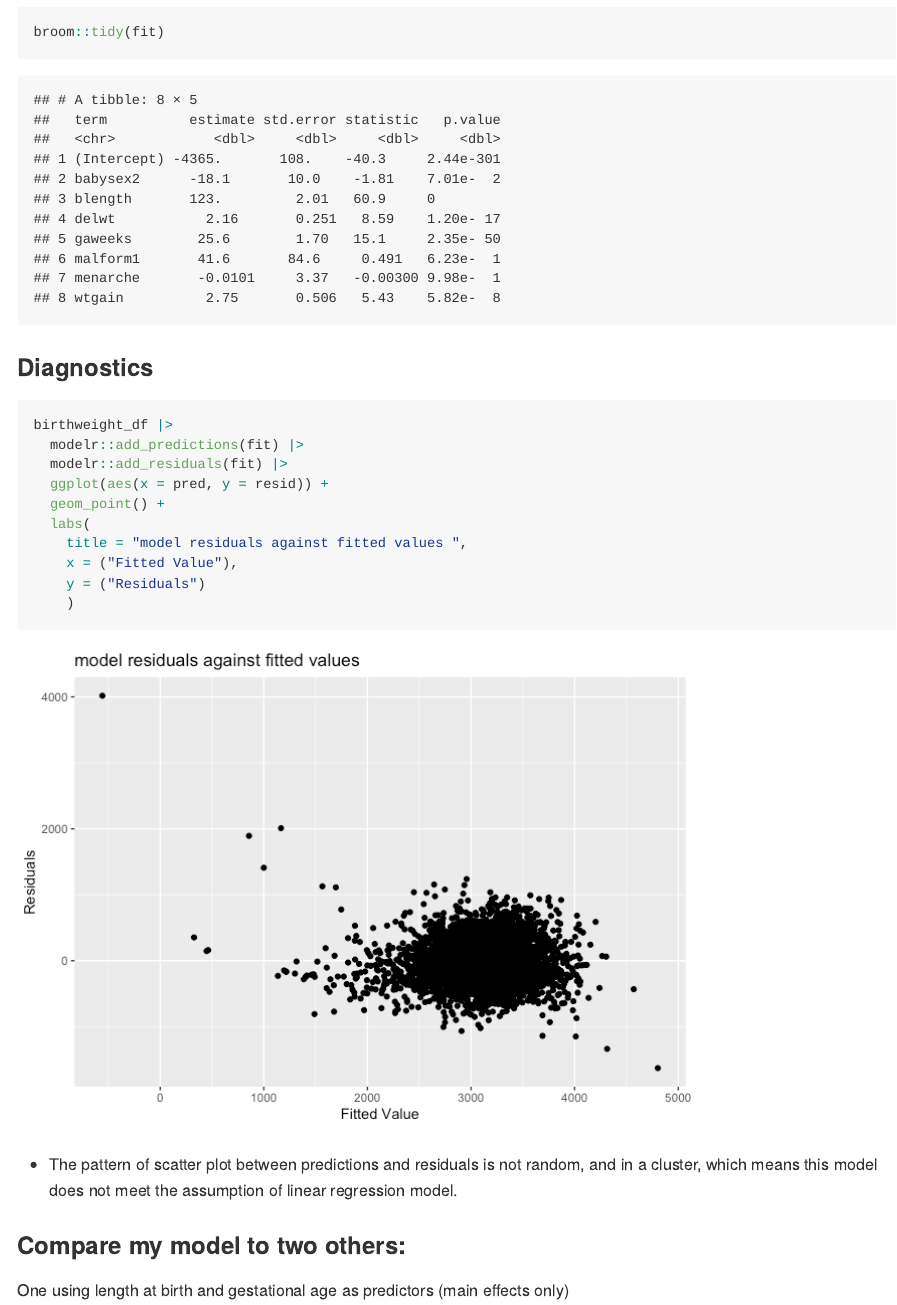
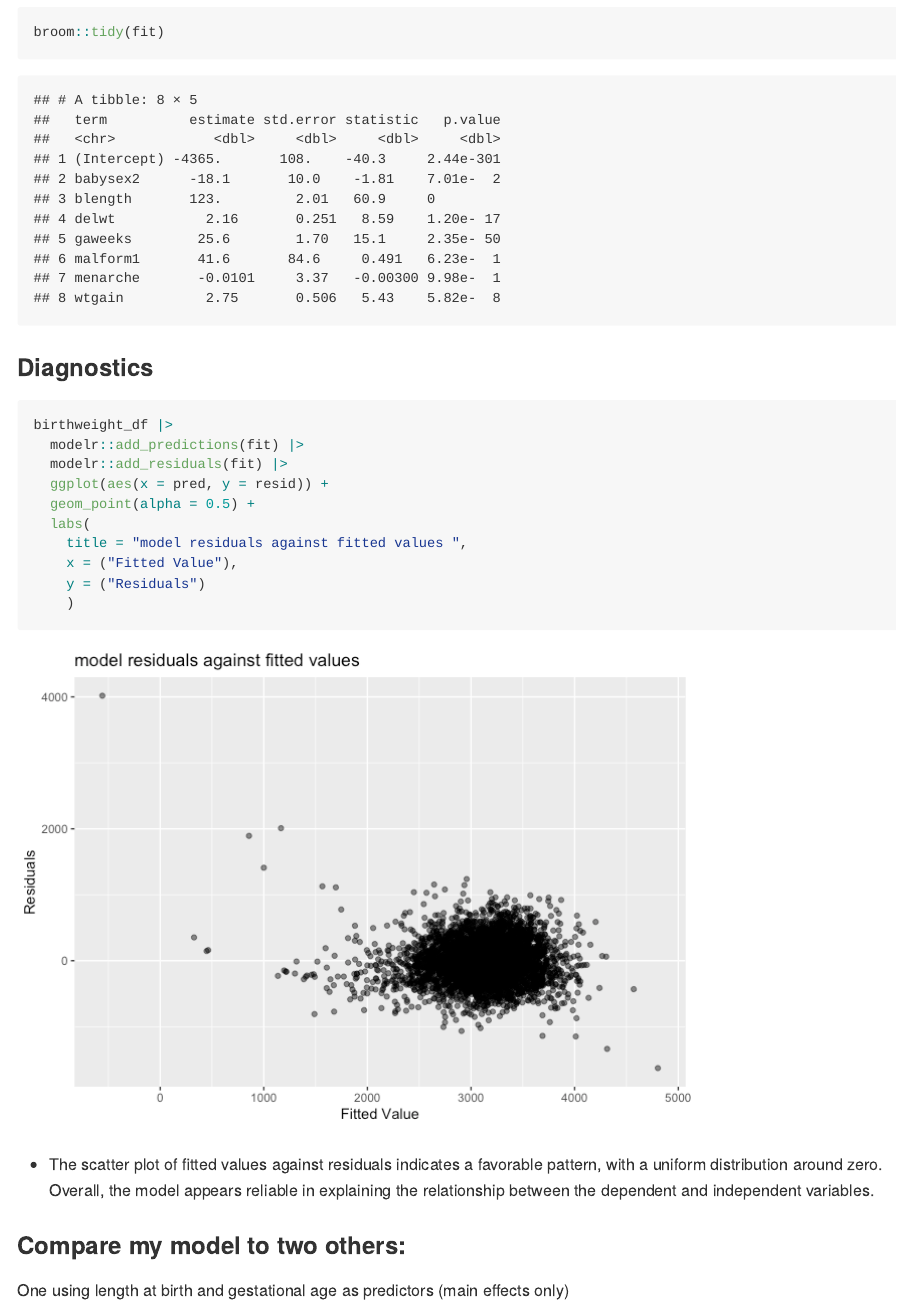
Before and after one commit to Qinting-Shen/p8105_hw6_qs2261, an R Markdown document (p8105_hw6_qs2261.Rmd): the page in a window 1100 px wide, from 4620 px down. The pictures show the output file p8105_hw6_qs2261.md that the author committed with the source, drawn offline in the style of GitHub; long lines of code are wrapped.

Commit message:
the final version

````diff
--- a/p8105_hw6_qs2261.Rmd
+++ b/p8105_hw6_qs2261.Rmd
@@ -141,7 +141,7 @@ birthweight_df |>
   modelr::add_predictions(fit) |>
   modelr::add_residuals(fit) |>
   ggplot(aes(x = pred, y = resid)) +
-  geom_point() +
+  geom_point(alpha = 0.5) +
   labs(
     title = "model residuals against fitted values ",
     x = ("Fitted Value"),
@@ -149,7 +149,7 @@ birthweight_df |>
     )
 ```
 
-* The pattern of scatter plot between predictions and residuals is not random, and in a cluster, which means this model does not meet the assumption of linear regression model.
+* The scatter plot of fitted values against residuals indicates a favorable pattern, with a uniform distribution around zero. Overall, the model appears reliable in explaining the relationship between the dependent and independent variables.
 
 
 ### Compare my model to two others:
````
Also changed, not shown: p8105_hw6_qs2261.md, p8105_hw6_qs2261_files/figure-gfm/unnamed-chunk-14-1.png, p8105_hw6_qs2261_files/figure-gfm/unnamed-chunk-3-1.png, p8105_hw6_qs2261_files/figure-gfm/unnamed-chunk-4-1.png, p8105_hw6_qs2261_files/figure-gfm/unnamed-chunk-9-1.png.
